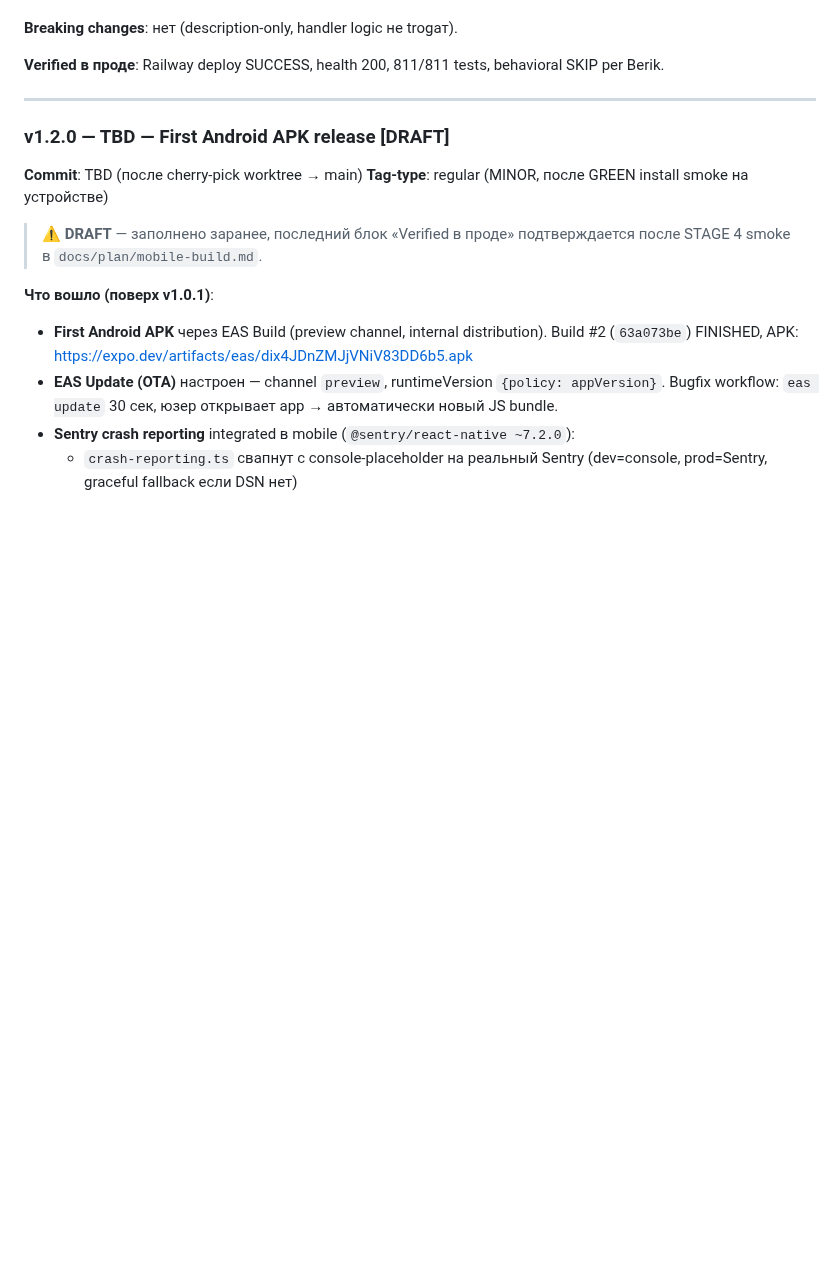
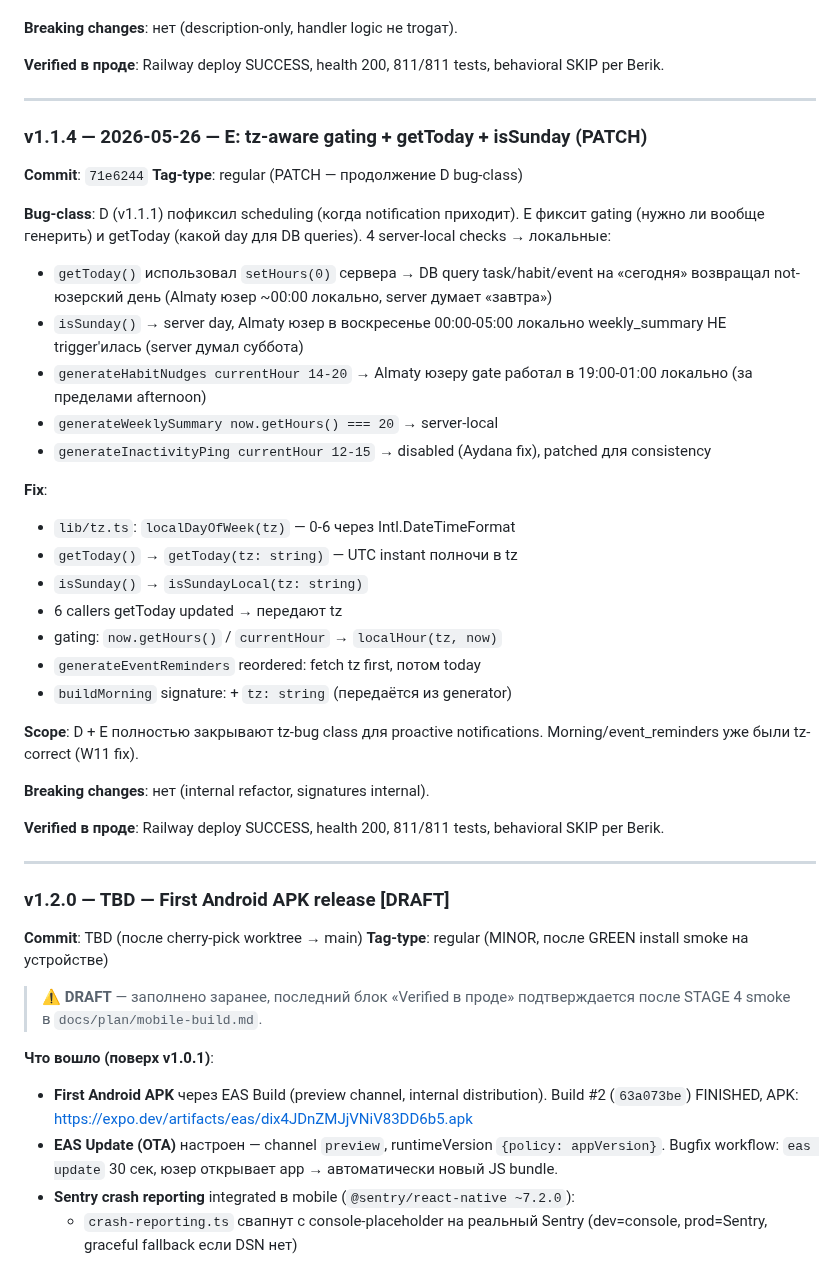
Before and after one commit to berik5394-beep/lifeos, a Markdown page: docs/RELEASE.md, the part around the change. Rendered like a GitHub page; blank space fills up the shorter version.

Commit message:
docs(release): v1.1.4 entry — E tz-aware gating

```diff
--- a/docs/RELEASE.md
+++ b/docs/RELEASE.md
@@ -378,6 +378,43 @@ behavioral SKIP per Berik.
 
 ---
 
+### v1.1.4 — 2026-05-26 — E: tz-aware gating + getToday + isSunday (PATCH)
+**Commit**: `71e6244`
+**Tag-type**: regular (PATCH — продолжение D bug-class)
+
+**Bug-class**: D (v1.1.1) пофиксил scheduling (когда notification
+приходит). E фиксит gating (нужно ли вообще генерить) и getToday
+(какой day для DB queries). 4 server-local checks → локальные:
+- `getToday()` использовал `setHours(0)` сервера → DB query
+  task/habit/event на «сегодня» возвращал not-юзерский день
+  (Almaty юзер ~00:00 локально, server думает «завтра»)
+- `isSunday()` → server day, Almaty юзер в воскресенье 00:00-05:00
+  локально weekly_summary НЕ trigger'илась (server думал суббота)
+- `generateHabitNudges currentHour 14-20` → Almaty юзеру gate
+  работал в 19:00-01:00 локально (за пределами afternoon)
+- `generateWeeklySummary now.getHours() === 20` → server-local
+- `generateInactivityPing currentHour 12-15` → disabled (Aydana fix),
+  patched для consistency
+
+**Fix**:
+- `lib/tz.ts`: `localDayOfWeek(tz)` — 0-6 через Intl.DateTimeFormat
+- `getToday()` → `getToday(tz: string)` — UTC instant полночи в tz
+- `isSunday()` → `isSundayLocal(tz: string)`
+- 6 callers getToday updated → передают tz
+- gating: `now.getHours()` / `currentHour` → `localHour(tz, now)`
+- `generateEventReminders` reordered: fetch tz first, потом today
+- `buildMorning` signature: + `tz: string` (передаётся из generator)
+
+**Scope**: D + E полностью закрывают tz-bug class для proactive
+notifications. Morning/event_reminders уже были tz-correct (W11 fix).
+
+**Breaking changes**: нет (internal refactor, signatures internal).
+
+**Verified в проде**: Railway deploy SUCCESS, health 200, 811/811 tests,
+behavioral SKIP per Berik.
+
+---
+
 ### v1.2.0 — TBD — First Android APK release [DRAFT]
 **Commit**: TBD (после cherry-pick worktree → main)
 **Tag-type**: regular (MINOR, после GREEN install smoke на устройстве)
```
